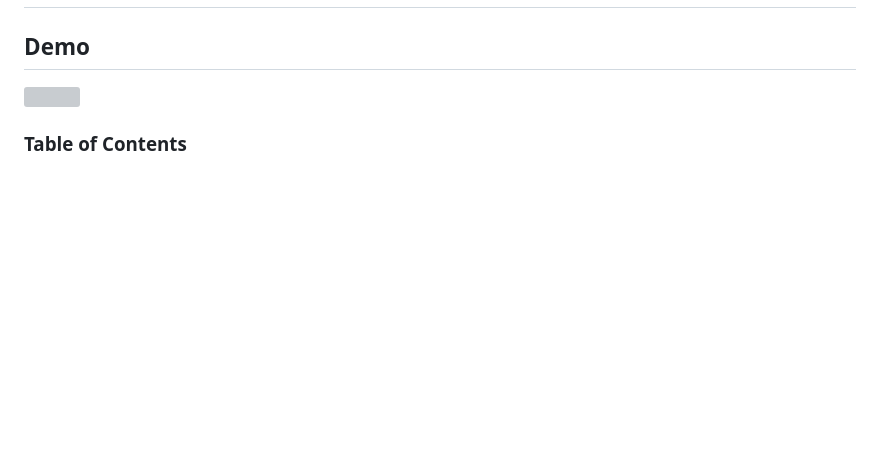
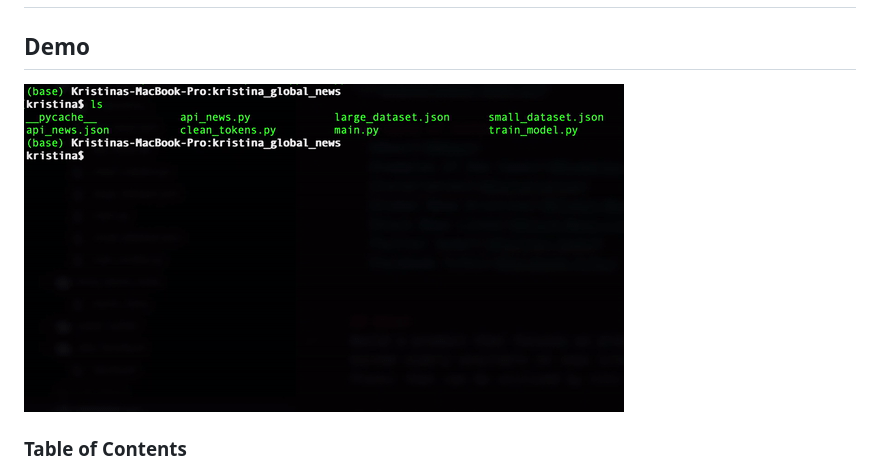
Before and after one commit to kristina-hub/predicting-market-triggers, a Markdown page: README.md, the part around the change. GitHub-like rendering; pictures changed too: global_news.gif (added); blank space fills up the shorter version; grey boxes are pictures that could not be loaded.

Commit message:
demo gif

```diff
--- a/README.md
+++ b/README.md
@@ -1,7 +1,7 @@
 # Predicting-Market-Triggers
 
 ## Demo
-![](pygooglenews-demo.gif)
+![](global_news.gif)
 
 ### Table of Contents
 - [About](#About)
```
Also changed, not shown: 1 other file.
